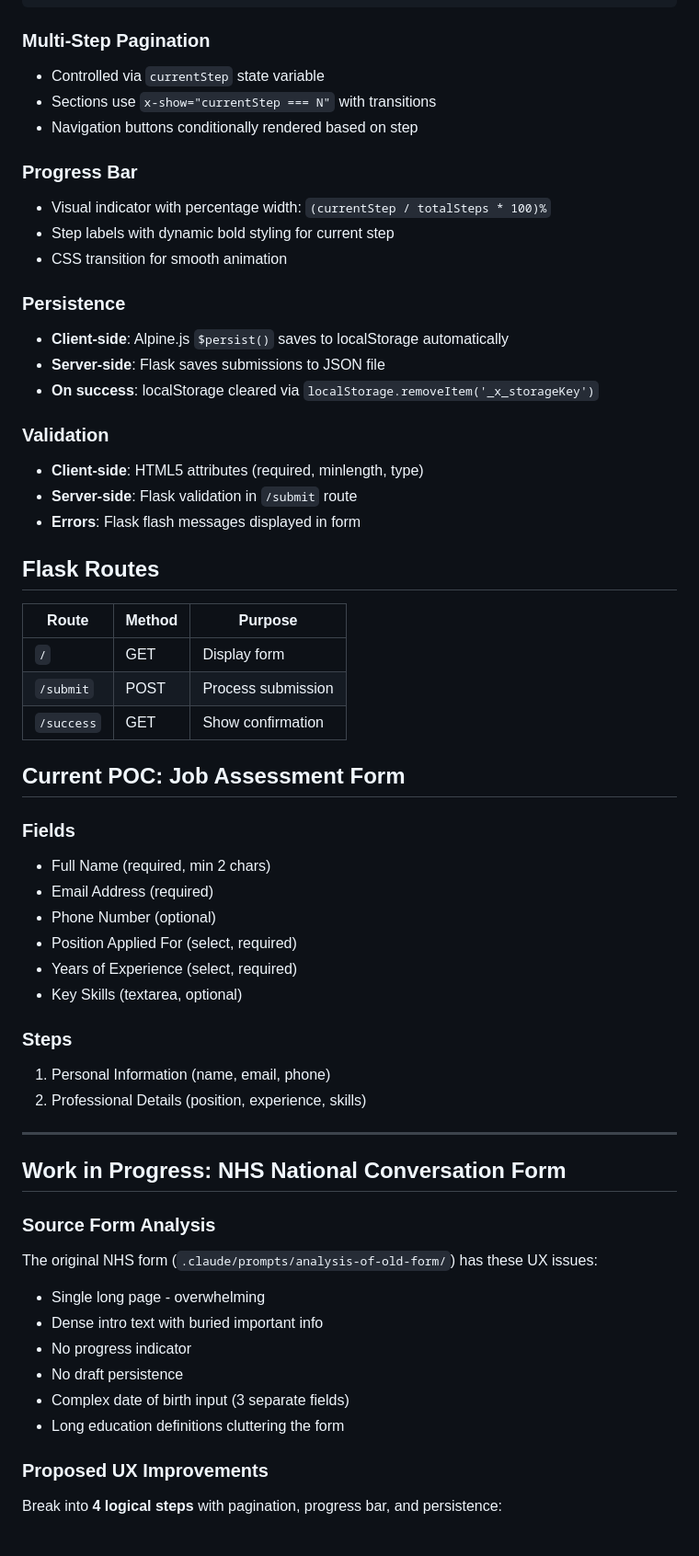
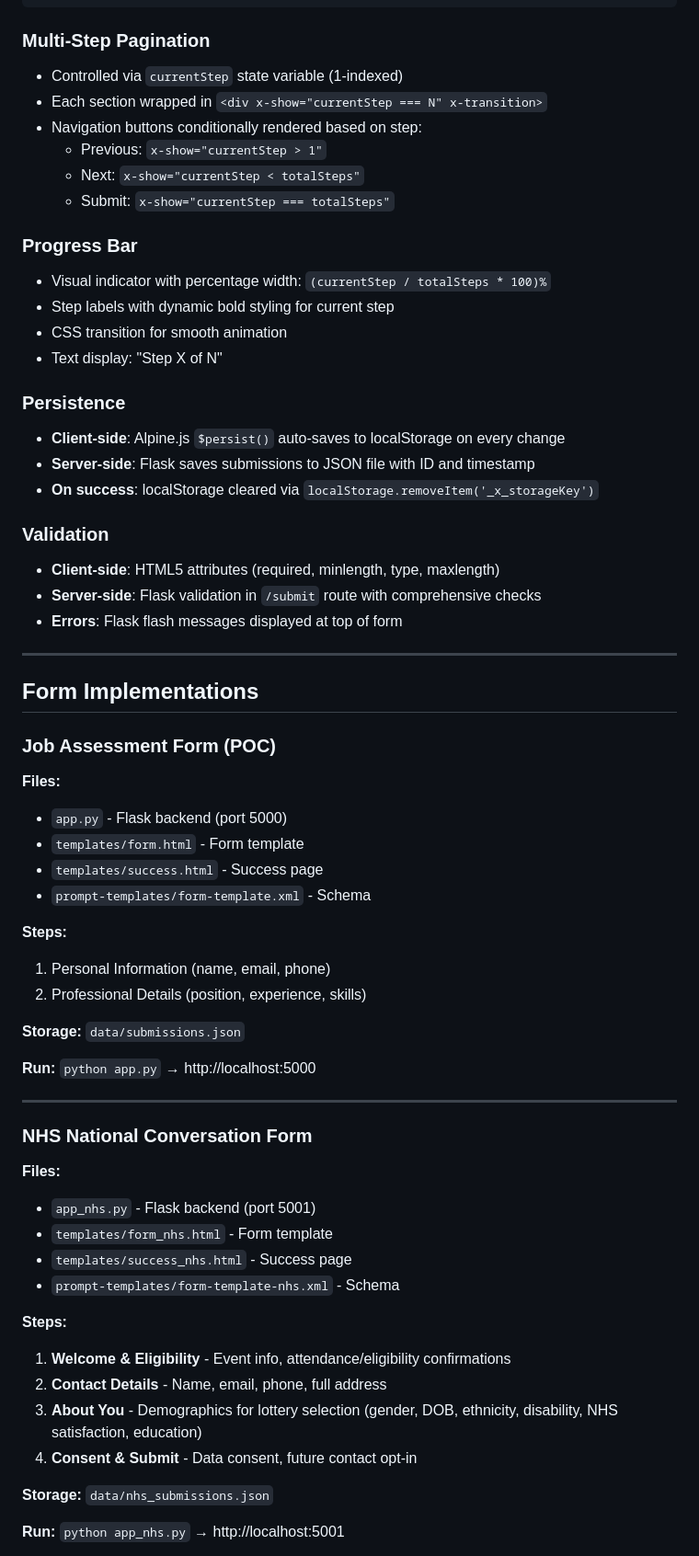
Before and after one commit to gazdagergo/gazda-assesment-form, a Markdown page: .claude/project-info.md, the part around one of its changes. Shown at 92% size. Drawn GitHub-style.

Commit message:
update project-info

```diff
--- a/.claude/project-info.md
+++ b/.claude/project-info.md
@@ -113,65 +220,69 @@ x-data="{
 
 ### Multi-Step Pagination
 
-- Controlled via `currentStep` state variable
-- Sections use `x-show="currentStep === N"` with transitions
-- Navigation buttons conditionally rendered based on step
+- Controlled via `currentStep` state variable (1-indexed)
+- Each section wrapped in `<div x-show="currentStep === N" x-transition>`
+- Navigation buttons conditionally rendered based on step:
+  - Previous: `x-show="currentStep > 1"`
+  - Next: `x-show="currentStep < totalSteps"`
+  - Submit: `x-show="currentStep === totalSteps"`
 
 ### Progress Bar
 
 - Visual indicator with percentage width: `(currentStep / totalSteps * 100)%`
 - Step labels with dynamic bold styling for current step
 - CSS transition for smooth animation
+- Text display: "Step X of N"
 
 ### Persistence
 
-- **Client-side**: Alpine.js `$persist()` saves to localStorage automatically
-- **Server-side**: Flask saves submissions to JSON file
+- **Client-side**: Alpine.js `$persist()` auto-saves to localStorage on every change
+- **Server-side**: Flask saves submissions to JSON file with ID and timestamp
 - **On success**: localStorage cleared via `localStorage.removeItem('_x_storageKey')`
 
 ### Validation
 
-- **Client-side**: HTML5 attributes (required, minlength, type)
-- **Server-side**: Flask validation in `/submit` route
-- **Errors**: Flask flash messages displayed in form
+- **Client-side**: HTML5 attributes (required, minlength, type, maxlength)
+- **Server-side**: Flask validation in `/submit` route with comprehensive checks
+- **Errors**: Flask flash messages displayed at top of form
 
-## Flask Routes
+---
 
-| Route | Method | Purpose |
-|-------|--------|---------|
-| `/` | GET | Display form |
-| `/submit` | POST | Process submission |
-| `/success` | GET | Show confirmation |
+## Form Implementations
 
-## Current POC: Job Assessment Form
+### Job Assessment Form (POC)
 
-### Fields
-- Full Name (required, min 2 chars)
-- Email Address (required)
-- Phone Number (optional)
-- Position Applied For (select, required)
-- Years of Experience (select, required)
-- Key Skills (textarea, optional)
+**Files:**
+- `app.py` - Flask backend (port 5000)
+- `templates/form.html` - Form template
+- `templates/success.html` - Success page
+- `prompt-templates/form-template.xml` - Schema
 
-### Steps
+**Steps:**
 1. Personal Information (name, email, phone)
 2. Professional Details (position, experience, skills)
 
+**Storage:** `data/submissions.json`
+
+**Run:** `python app.py` → http://localhost:5000
+
 ---
 
-## Work in Progress: NHS National Conversation Form
+### NHS National Conversation Form
 
-### Source Form Analysis
+**Files:**
+- `app_nhs.py` - Flask backend (port 5001)
+- `templates/form_nhs.html` - Form template
+- `templates/success_nhs.html` - Success page
+- `prompt-templates/form-template-nhs.xml` - Schema
 
-The original NHS form (`.claude/prompts/analysis-of-old-form/`) has these UX issues:
-- Single long page - overwhelming
-- Dense intro text with buried important info
-- No progress indicator
-- No draft persistence
-- Complex date of birth input (3 separate fields)
-- Long education definitions cluttering the form
+**Steps:**
+1. **Welcome & Eligibility** - Event info, attendance/eligibility confirmations
+2. **Contact Details** - Name, email, phone, full address
+3. **About You** - Demographics for lottery selection (gender, DOB, ethnicity, disability, NHS satisfaction, education)
+4. **Consent & Submit** - Data consent, future contact opt-in
 
-### Proposed UX Improvements
+**Storage:** `data/nhs_submissions.json`
 
-Break into **4 logical steps** with pagination, progress bar, and persistence:
+**Run:** `python app_nhs.py` → http://localhost:5001
 
```
Also changed, not shown: other parts of .claude/project-info.md (+204 -116 lines).
